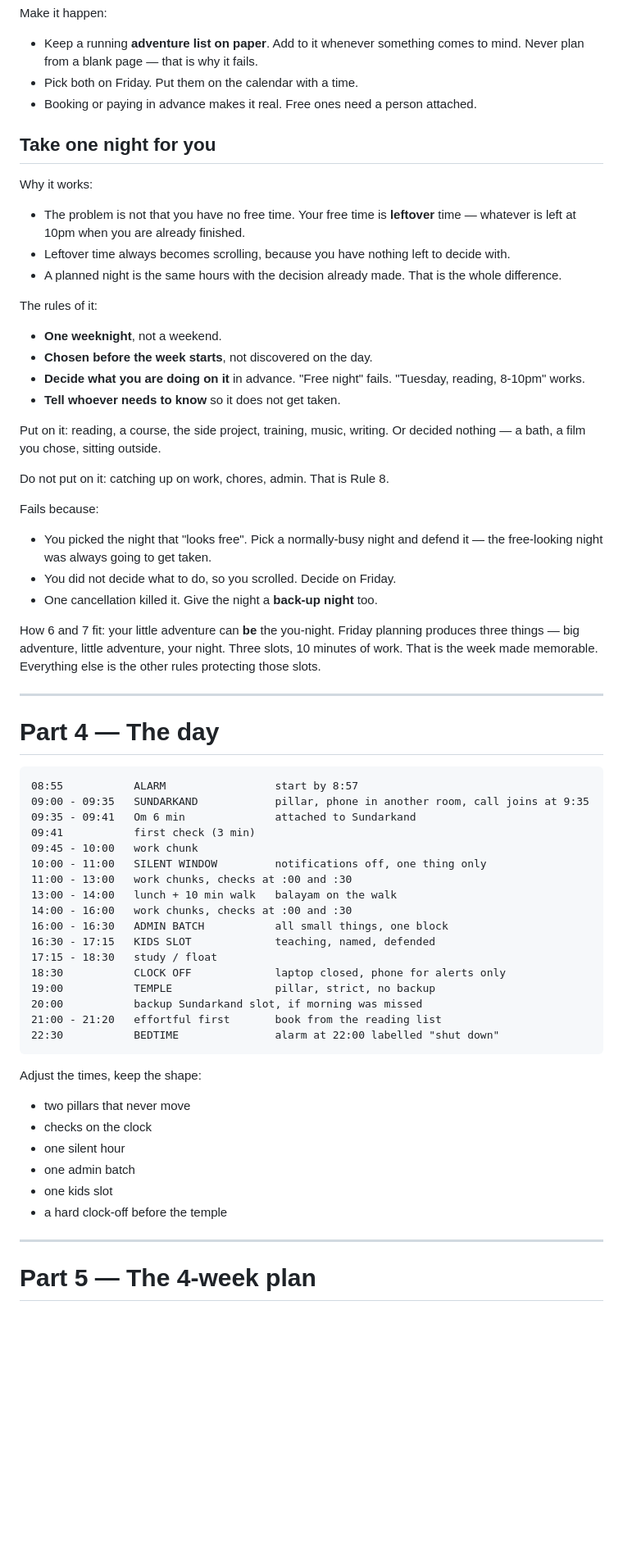
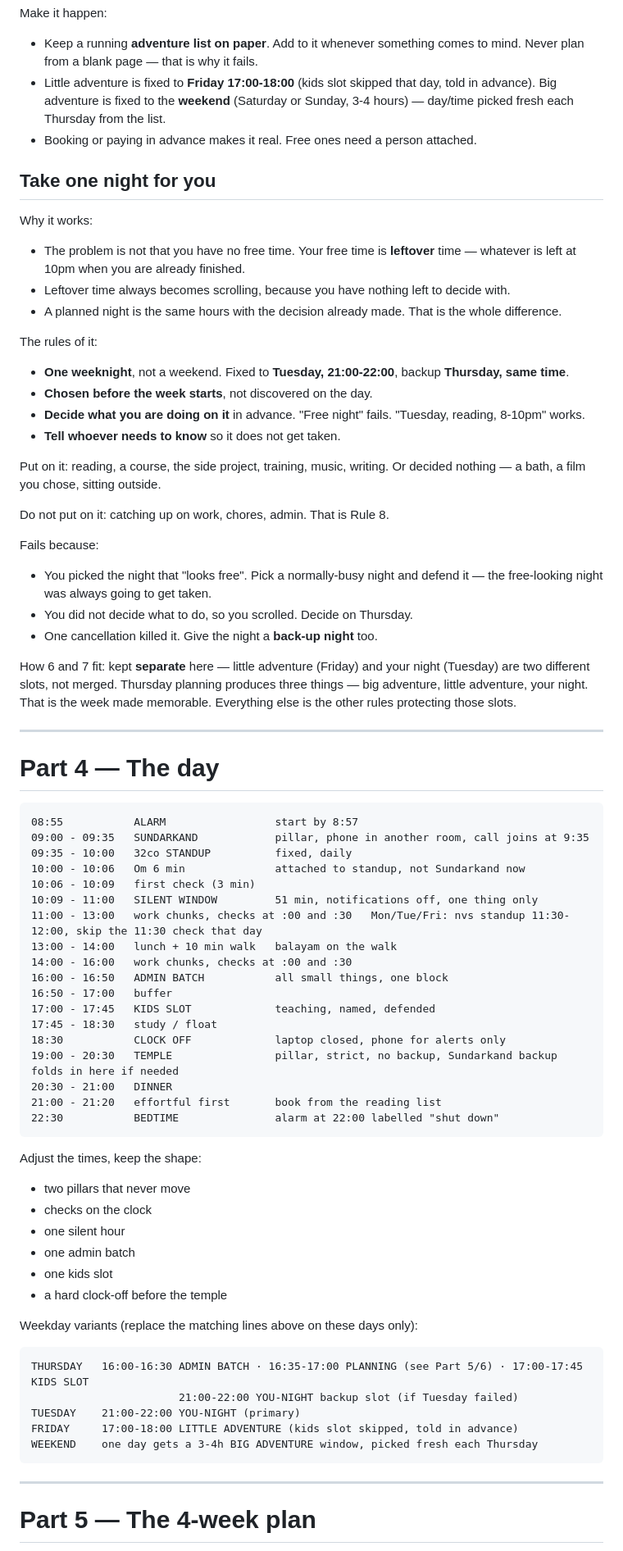
Before and after one commit to 26-saurabhmaheshwari/goal-timer-and-tracker, a Markdown page: RULES-AND-PLAN.md, the part around one of its changes. Shown at 82% size. Drawn GitHub-style; blank space fills up the shorter version.

Commit message:
Fold 32co standup into morning: Om/check/silent window shift after it

````diff
--- a/RULES-AND-PLAN.md
+++ b/RULES-AND-PLAN.md
@@ -113,7 +113,7 @@ Big (3-4 hours): a town 1-2 hours away · a long walk with a destination · a mu
 
 Make it happen:
 - Keep a running **adventure list on paper**. Add to it whenever something comes to mind. Never plan from a blank page — that is why it fails.
-- Pick both on Friday. Put them on the calendar with a time.
+- Little adventure is fixed to **Friday 17:00-18:00** (kids slot skipped that day, told in advance). Big adventure is fixed to the **weekend** (Saturday or Sunday, 3-4 hours) — day/time picked fresh each Thursday from the list.
 - Booking or paying in advance makes it real. Free ones need a person attached.
 
 ## Take one night for you
@@ -124,7 +124,7 @@ Why it works:
 - A planned night is the same hours with the decision already made. That is the whole difference.
 
 The rules of it:
-- **One weeknight**, not a weekend.
+- **One weeknight**, not a weekend. Fixed to **Tuesday, 21:00-22:00**, backup **Thursday, same time**.
 - **Chosen before the week starts**, not discovered on the day.
 - **Decide what you are doing on it** in advance. "Free night" fails. "Tuesday, reading, 8-10pm" works.
 - **Tell whoever needs to know** so it does not get taken.
@@ -135,10 +135,10 @@ Do not put on it: catching up on work, chores, admin. That is Rule 8.
 
 Fails because:
 - You picked the night that "looks free". Pick a normally-busy night and defend it — the free-looking night was always going to get taken.
-- You did not decide what to do, so you scrolled. Decide on Friday.
+- You did not decide what to do, so you scrolled. Decide on Thursday.
 - One cancellation killed it. Give the night a **back-up night** too.
 
-How 6 and 7 fit: your little adventure can **be** the you-night. Friday planning produces three things — big adventure, little adventure, your night. Three slots, 10 minutes of work. That is the week made memorable. Everything else is the other rules protecting those slots.
+How 6 and 7 fit: kept **separate** here — little adventure (Friday) and your night (Tuesday) are two different slots, not merged. Thursday planning produces three things — big adventure, little adventure, your night. That is the week made memorable. Everything else is the other rules protecting those slots.
 
 ---
 
@@ -147,19 +147,20 @@ How 6 and 7 fit: your little adventure can **be** the you-night. Friday planning
 ```
 08:55           ALARM                 start by 8:57
 09:00 - 09:35   SUNDARKAND            pillar, phone in another room, call joins at 9:35
-09:35 - 09:41   Om 6 min              attached to Sundarkand
-09:41           first check (3 min)
-09:45 - 10:00   work chunk
-10:00 - 11:00   SILENT WINDOW         notifications off, one thing only
-11:00 - 13:00   work chunks, checks at :00 and :30
+09:35 - 10:00   32co STANDUP          fixed, daily
+10:00 - 10:06   Om 6 min              attached to standup, not Sundarkand now
+10:06 - 10:09   first check (3 min)
+10:09 - 11:00   SILENT WINDOW         51 min, notifications off, one thing only
+11:00 - 13:00   work chunks, checks at :00 and :30   Mon/Tue/Fri: nvs standup 11:30-12:00, skip the 11:30 check that day
 13:00 - 14:00   lunch + 10 min walk   balayam on the walk
 14:00 - 16:00   work chunks, checks at :00 and :30
-16:00 - 16:30   ADMIN BATCH           all small things, one block
-16:30 - 17:15   KIDS SLOT             teaching, named, defended
-17:15 - 18:30   study / float
+16:00 - 16:50   ADMIN BATCH           all small things, one block
+16:50 - 17:00   buffer
+17:00 - 17:45   KIDS SLOT             teaching, named, defended
+17:45 - 18:30   study / float
 18:30           CLOCK OFF             laptop closed, phone for alerts only
-19:00           TEMPLE                pillar, strict, no backup
-20:00           backup Sundarkand slot, if morning was missed
+19:00 - 20:30   TEMPLE                pillar, strict, no backup, Sundarkand backup folds in here if needed
+20:30 - 21:00   DINNER
 21:00 - 21:20   effortful first       book from the reading list
 22:30           BEDTIME               alarm at 22:00 labelled "shut down"
 ```
@@ -172,6 +173,15 @@ Adjust the times, keep the shape:
 - one kids slot
 - a hard clock-off before the temple
 
+Weekday variants (replace the matching lines above on these days only):
+```
+THURSDAY   16:00-16:30 ADMIN BATCH · 16:35-17:00 PLANNING (see Part 5/6) · 17:00-17:45 KIDS SLOT
+                       21:00-22:00 YOU-NIGHT backup slot (if Tuesday failed)
+TUESDAY    21:00-22:00 YOU-NIGHT (primary)
+FRIDAY     17:00-18:00 LITTLE ADVENTURE (kids slot skipped, told in advance)
+WEEKEND    one day gets a 3-4h BIG ADVENTURE window, picked fresh each Thursday
+```
+
 ---
 
 # Part 5 — The 4-week plan
````
Also changed, not shown: other parts of RULES-AND-PLAN.md (+17 -16 lines).
